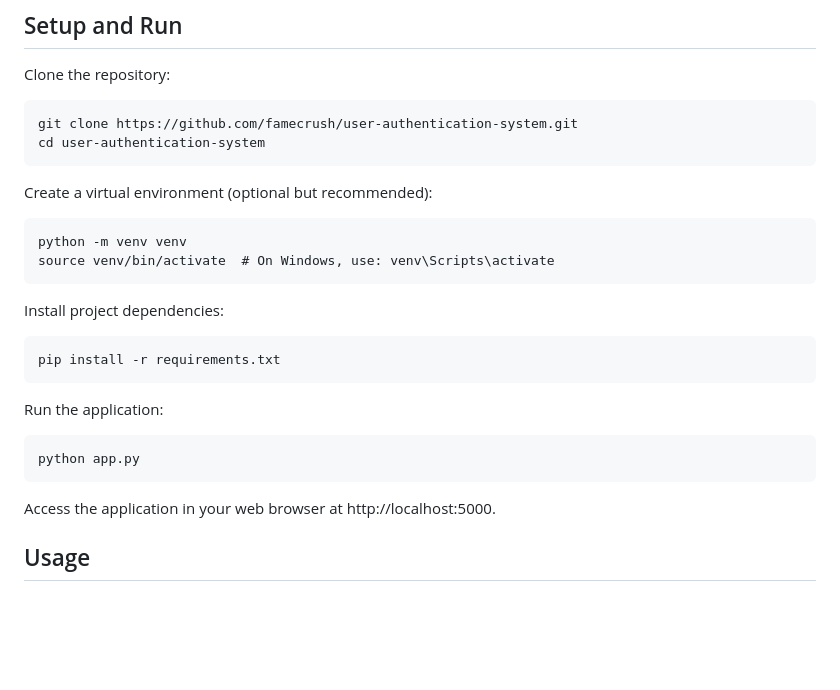
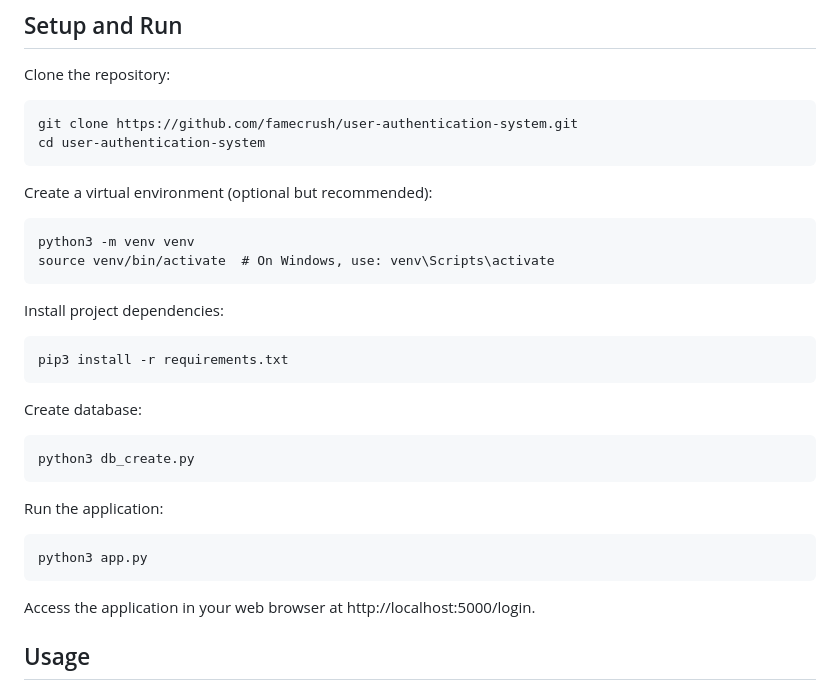
Before and after one commit to famecrush/user-authentication-system, a Markdown page: README.md, the part around the change. GitHub-like rendering; blank space fills up the shorter version.

`````diff
--- a/README.md
+++ b/README.md
@@ -27,19 +27,23 @@ cd user-authentication-system
 ````
 Create a virtual environment (optional but recommended):
 ````
-python -m venv venv
+python3 -m venv venv
 source venv/bin/activate  # On Windows, use: venv\Scripts\activate
 ````
 Install project dependencies:
 ````
-pip install -r requirements.txt
+pip3 install -r requirements.txt
+````
+Create database:
+````
+python3 db_create.py
 ````
 Run the application:
 ````
-python app.py
+python3 app.py
 ````
 
-Access the application in your web browser at http://localhost:5000.
+Access the application in your web browser at http://localhost:5000/login.
 
 ## Usage
 * Visit the home page and choose between "Login" and "Register."
`````
